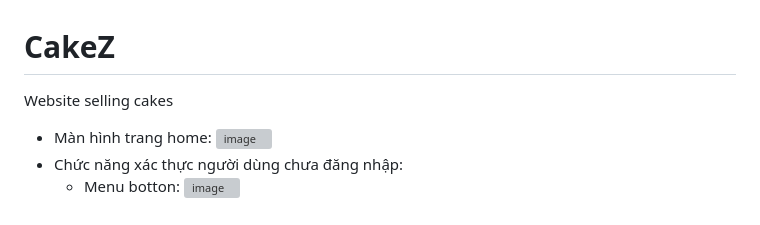
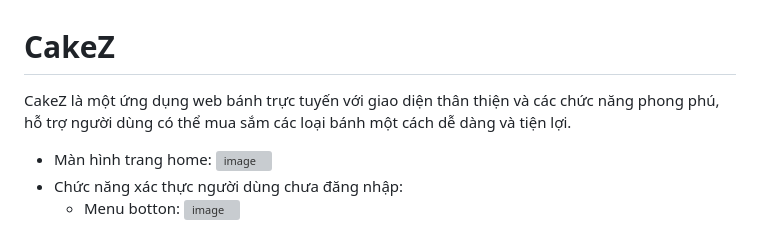
Before and after one commit to TranNgocAnhThai2004110031/CakeZ, a Markdown page: README.md, the part around the change. Drawn GitHub-style; grey boxes are pictures that could not be loaded.

```diff
--- a/README.md
+++ b/README.md
@@ -1,5 +1,5 @@
 # CakeZ
-Website selling cakes
+CakeZ là một ứng dụng web bánh trực tuyến với giao diện thân thiện và các chức năng phong phú, hỗ trợ người dùng có thể mua sắm các loại bánh một cách dễ dàng và tiện lợi.
 - Màn hình trang home:
   ![image](https://github.com/TranNgocAnhThai2004110031/CakeZ/assets/90894257/b9897e29-33a1-411b-a89e-c85b6f3a8fe6)
 - Chức năng xác thực người dùng chưa đăng nhập:
```
